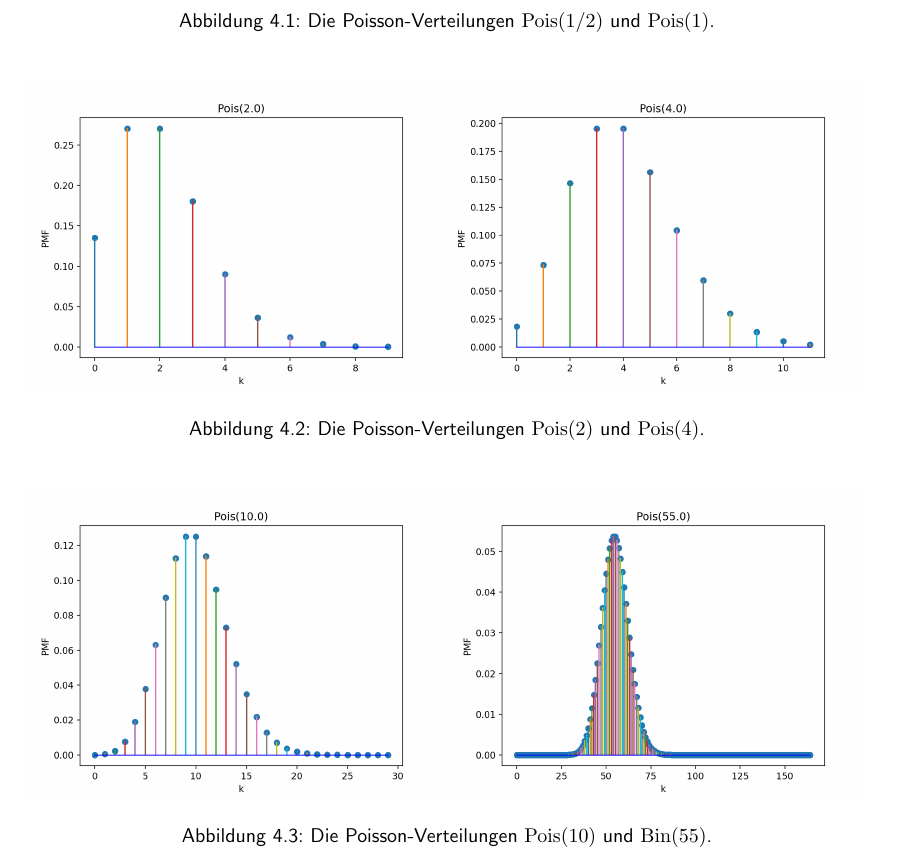
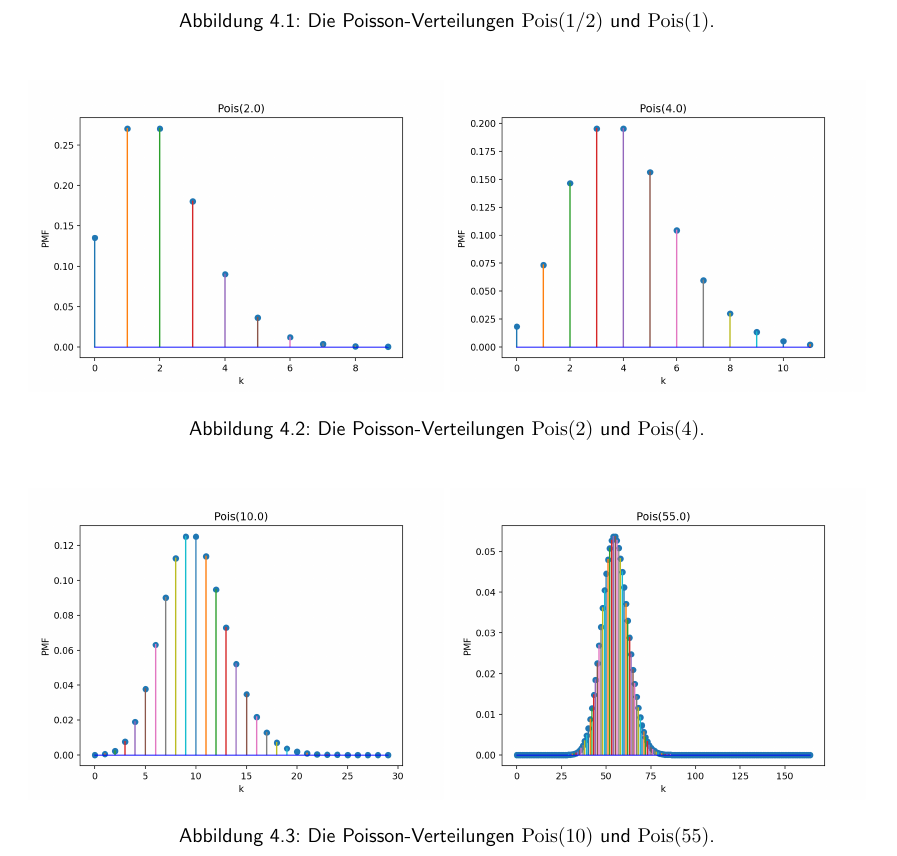
Before and after one commit to karlstroetmann/Statistik, a LaTeX document (Skript/statistik.tex, which reads Skript/bayes.tex): part of page 71 of 114, cut so that both start at the same text. Compiled offline with pdfLaTeX; the source files are stored in an older character set and shown here as Unicode.

Commit message:
Update bayes.tex

```diff
--- a/Skript/bayes.tex
+++ b/Skript/bayes.tex
@@ -2154,7 +2154,7 @@ genauer untersucht, siehe z.B. \cite{gross:1985}.
   \centering
    \epsfig{file=Abbildungen/poisson100.png, scale=0.45}
    \epsfig{file=Abbildungen/poisson550.png, scale=0.45}
-   \caption{Die Poisson-Verteilungen $\mathrm{Pois}(10)$ und $\mathrm{Bin}(55)$.}
+   \caption{Die Poisson-Verteilungen $\mathrm{Pois}(10)$ und $\mathrm{Pois}(55)$.}
   \label{fig:pois100.png}
 \end{figure}
 
```
